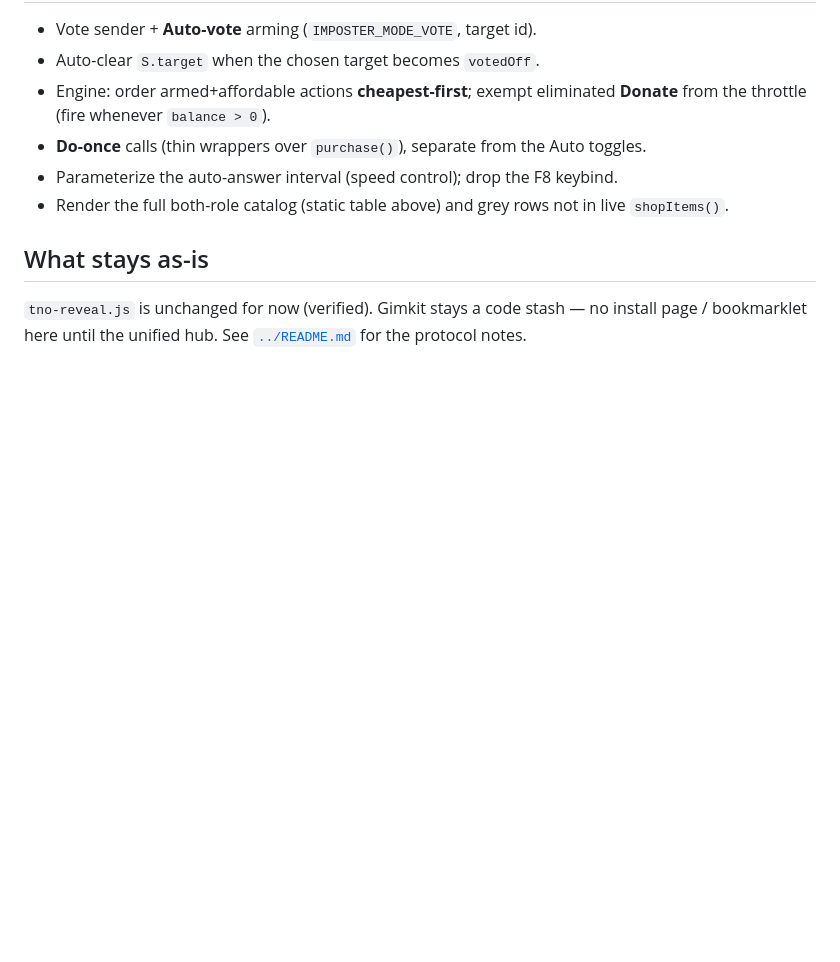
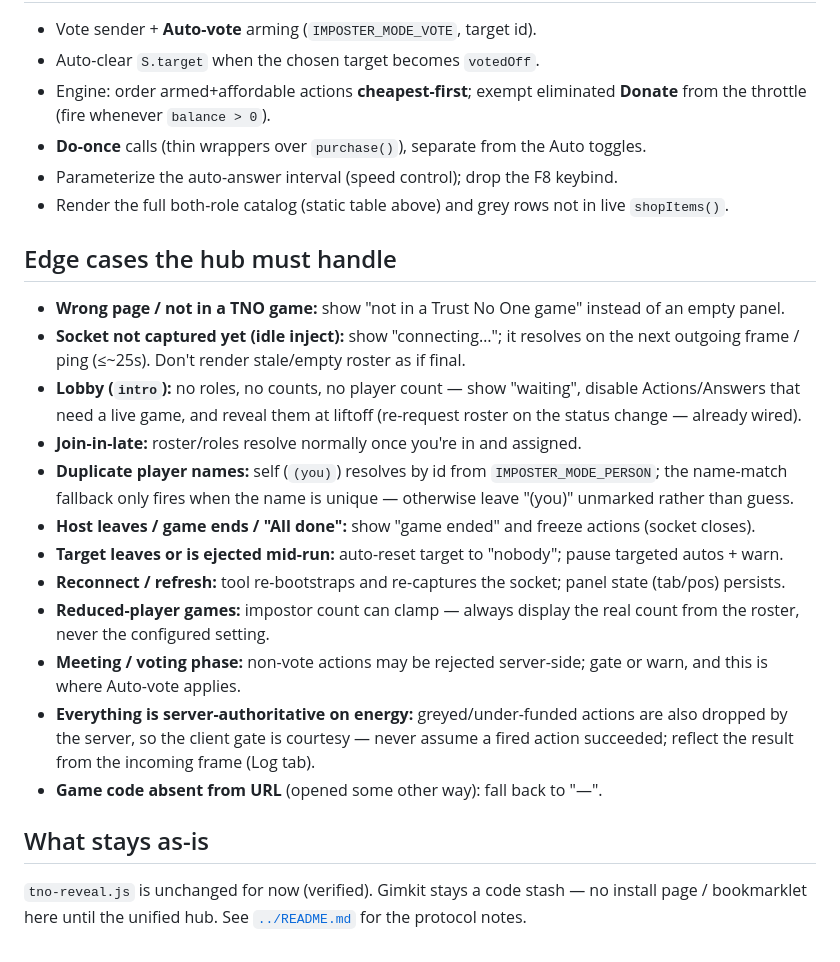
Before and after one commit to killllllformatt/vibecodemods, a Markdown page: gimkit/trust-no-one/HUB-BLUEPRINT.md, the part around one of its changes. GitHub-like rendering; blank space fills up the shorter version.

```diff
--- a/gimkit/trust-no-one/HUB-BLUEPRINT.md
+++ b/gimkit/trust-no-one/HUB-BLUEPRINT.md
@@ -102,6 +120,27 @@ position, danger-actions acknowledgement. Mirrors STAX's lightweight settings.
 - Parameterize the auto-answer interval (speed control); drop the F8 keybind.
 - Render the full both-role catalog (static table above) and grey rows not in live `shopItems()`.
 
+## Edge cases the hub must handle
+- **Wrong page / not in a TNO game:** show "not in a Trust No One game" instead of an empty panel.
+- **Socket not captured yet (idle inject):** show "connecting…"; it resolves on the next outgoing
+  frame / ping (≤~25s). Don't render stale/empty roster as if final.
+- **Lobby (`intro`):** no roles, no counts, no player count — show "waiting", disable Actions/Answers
+  that need a live game, and reveal them at liftoff (re-request roster on the status change — already wired).
+- **Join-in-late:** roster/roles resolve normally once you're in and assigned.
+- **Duplicate player names:** self (`(you)`) resolves by id from `IMPOSTER_MODE_PERSON`; the name-match
+  fallback only fires when the name is unique — otherwise leave "(you)" unmarked rather than guess.
+- **Host leaves / game ends / "All done":** show "game ended" and freeze actions (socket closes).
+- **Target leaves or is ejected mid-run:** auto-reset target to "nobody"; pause targeted autos + warn.
+- **Reconnect / refresh:** tool re-bootstraps and re-captures the socket; panel state (tab/pos) persists.
+- **Reduced-player games:** impostor count can clamp — always display the real count from the roster,
+  never the configured setting.
+- **Meeting / voting phase:** non-vote actions may be rejected server-side; gate or warn, and this is
+  where Auto-vote applies.
+- **Everything is server-authoritative on energy:** greyed/under-funded actions are also dropped by the
+  server, so the client gate is courtesy — never assume a fired action succeeded; reflect the result
+  from the incoming frame (Log tab).
+- **Game code absent from URL** (opened some other way): fall back to "—".
+
 ## What stays as-is
 `tno-reveal.js` is unchanged for now (verified). Gimkit stays a code stash — no install page /
 bookmarklet here until the unified hub. See [`../README.md`](../README.md) for the protocol notes.
```
Also changed, not shown: other parts of gimkit/trust-no-one/HUB-BLUEPRINT.md (+18 -0 lines).
